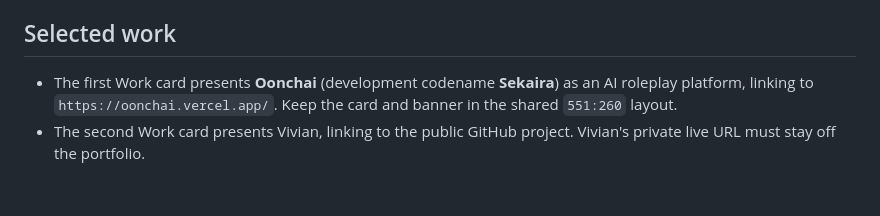
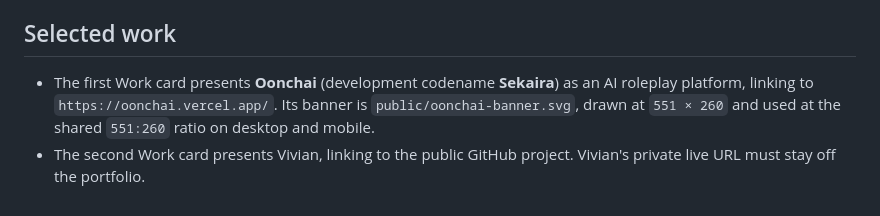
Before and after one commit to celestial-sora/celestial-sora, a Markdown page: agents.md, the part around the change. Rendered like a GitHub page.

Commit message:
Document Oonchai banner asset

```diff
--- a/agents.md
+++ b/agents.md
@@ -38,5 +38,5 @@ When replacing a banner, export the artwork at exactly `551 × 260 px` or at a l
 
 ## Selected work
 
-- The first Work card presents **Oonchai** (development codename **Sekaira**) as an AI roleplay platform, linking to `https://oonchai.vercel.app/`. Keep the card and banner in the shared `551:260` layout.
+- The first Work card presents **Oonchai** (development codename **Sekaira**) as an AI roleplay platform, linking to `https://oonchai.vercel.app/`. Its banner is `public/oonchai-banner.svg`, drawn at `551 × 260` and used at the shared `551:260` ratio on desktop and mobile.
 - The second Work card presents Vivian, linking to the public GitHub project. Vivian's private live URL must stay off the portfolio.
```
